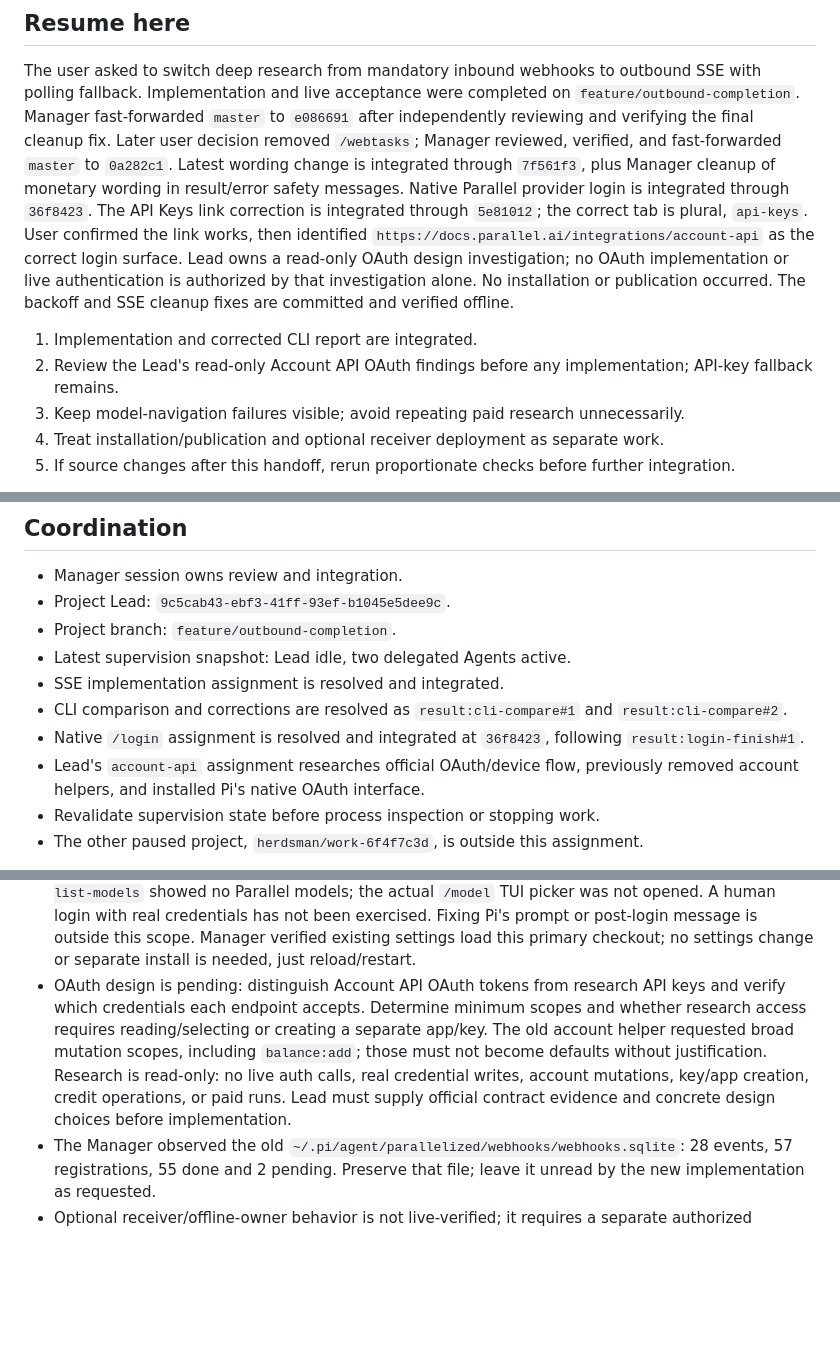
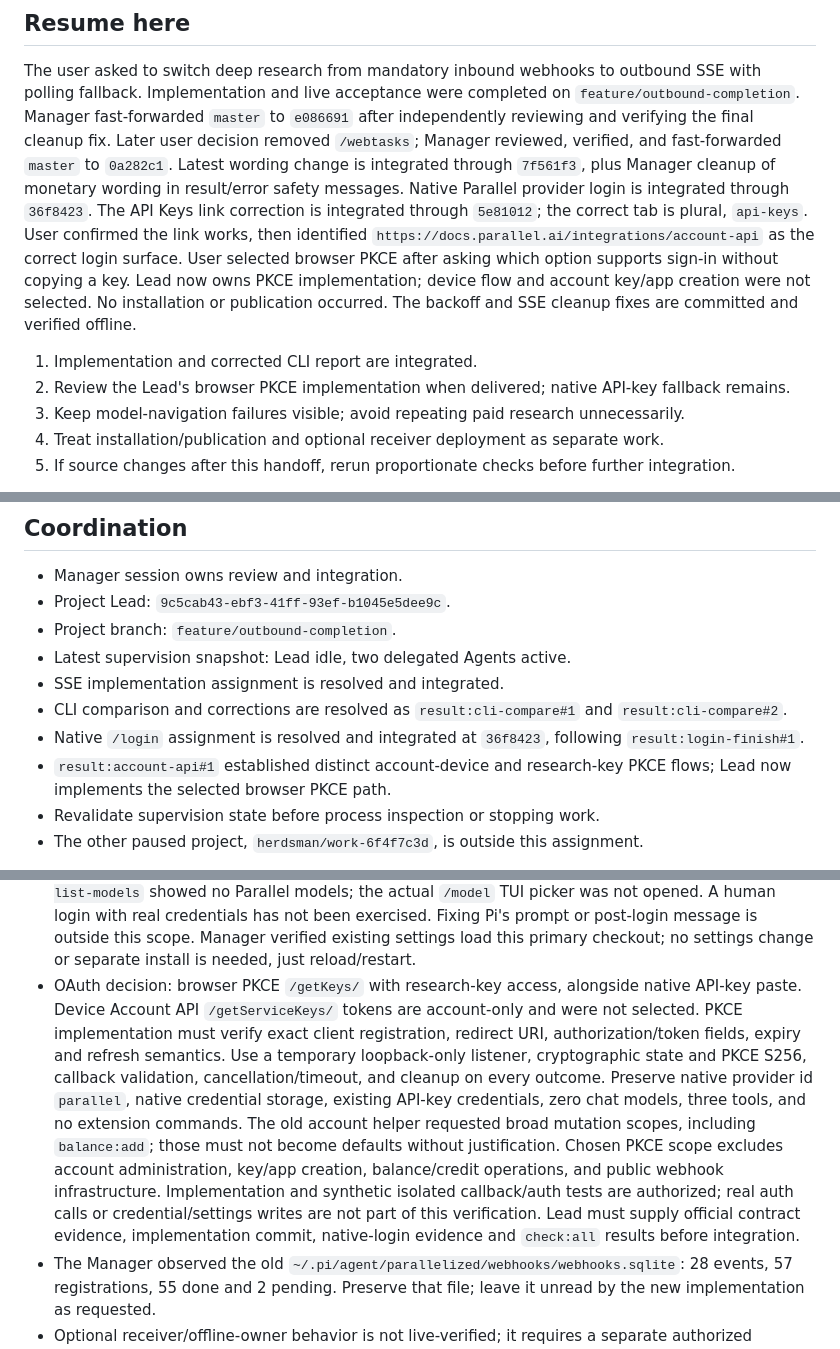
Before and after one commit to JangMan-J/pi-webtasks, a Markdown page: HANDOFF.md, 3 parts joined by grey strips. Drawn GitHub-style; blank space fills up the shorter version.

Commit message:
Record browser PKCE selection and implementation scope

```diff
--- a/HANDOFF.md
+++ b/HANDOFF.md
@@ -10,12 +10,13 @@ Latest wording change is integrated through `7f561f3`, plus Manager cleanup of m
 Native Parallel provider login is integrated through `36f8423`.
 The API Keys link correction is integrated through `5e81012`; the correct tab is plural, `api-keys`.
 User confirmed the link works, then identified `https://docs.parallel.ai/integrations/account-api` as the correct login surface.
-Lead owns a read-only OAuth design investigation; no OAuth implementation or live authentication is authorized by that investigation alone.
+User selected browser PKCE after asking which option supports sign-in without copying a key.
+Lead now owns PKCE implementation; device flow and account key/app creation were not selected.
 No installation or publication occurred.
 The backoff and SSE cleanup fixes are committed and verified offline.
 
 1. Implementation and corrected CLI report are integrated.
-2. Review the Lead's read-only Account API OAuth findings before any implementation; API-key fallback remains.
+2. Review the Lead's browser PKCE implementation when delivered; native API-key fallback remains.
 3. Keep model-navigation failures visible; avoid repeating paid research unnecessarily.
 4. Treat installation/publication and optional receiver deployment as separate work.
 5. If source changes after this handoff, rerun proportionate checks before further integration.
@@ -33,7 +34,7 @@ The primary checkout now contains the accepted implementation.
 - SSE implementation assignment is resolved and integrated.
 - CLI comparison and corrections are resolved as `result:cli-compare#1` and `result:cli-compare#2`.
 - Native `/login` assignment is resolved and integrated at `36f8423`, following `result:login-finish#1`.
-- Lead's `account-api` assignment researches official OAuth/device flow, previously removed account helpers, and installed Pi's native OAuth interface.
+- `result:account-api#1` established distinct account-device and research-key PKCE flows; Lead now implements the selected browser PKCE path.
 - Revalidate supervision state before process inspection or stopping work.
 - The other paused project, `herdsman/work-6f4f7c3d`, is outside this assignment.
 
@@ -202,11 +203,15 @@ Other follow-up conclusions rely on the Lead's report and committed acceptance r
   A human login with real credentials has not been exercised.
   Fixing Pi's prompt or post-login message is outside this scope.
   Manager verified existing settings load this primary checkout; no settings change or separate install is needed, just reload/restart.
-- OAuth design is pending: distinguish Account API OAuth tokens from research API keys and verify which credentials each endpoint accepts.
-  Determine minimum scopes and whether research access requires reading/selecting or creating a separate app/key.
+- OAuth decision: browser PKCE `/getKeys/` with research-key access, alongside native API-key paste.
+  Device Account API `/getServiceKeys/` tokens are account-only and were not selected.
+  PKCE implementation must verify exact client registration, redirect URI, authorization/token fields, expiry and refresh semantics.
+  Use a temporary loopback-only listener, cryptographic state and PKCE S256, callback validation, cancellation/timeout, and cleanup on every outcome.
+  Preserve native provider id `parallel`, native credential storage, existing API-key credentials, zero chat models, three tools, and no extension commands.
   The old account helper requested broad mutation scopes, including `balance:add`; those must not become defaults without justification.
-  Research is read-only: no live auth calls, real credential writes, account mutations, key/app creation, credit operations, or paid runs.
-  Lead must supply official contract evidence and concrete design choices before implementation.
+  Chosen PKCE scope excludes account administration, key/app creation, balance/credit operations, and public webhook infrastructure.
+  Implementation and synthetic isolated callback/auth tests are authorized; real auth calls or credential/settings writes are not part of this verification.
+  Lead must supply official contract evidence, implementation commit, native-login evidence and `check:all` results before integration.
 - The Manager observed the old `~/.pi/agent/parallelized/webhooks/webhooks.sqlite`: 28 events, 57 registrations, 55 done and 2 pending.
   Preserve that file; leave it unread by the new implementation as requested.
 - Optional receiver/offline-owner behavior is not live-verified; it requires a separate authorized deployment.
```
